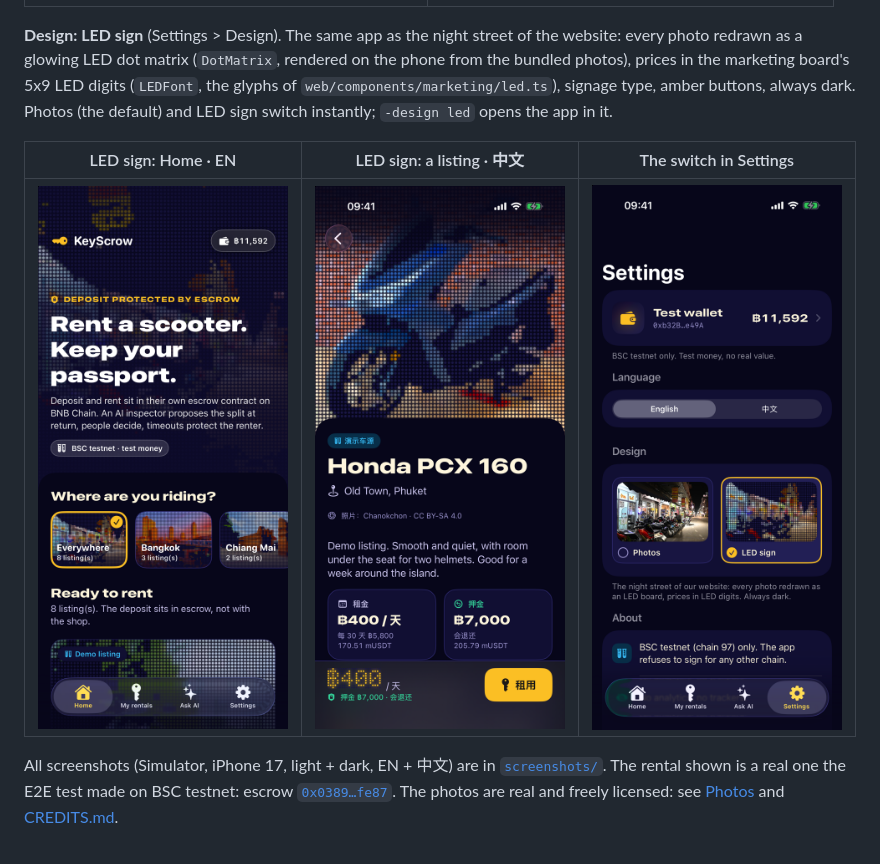
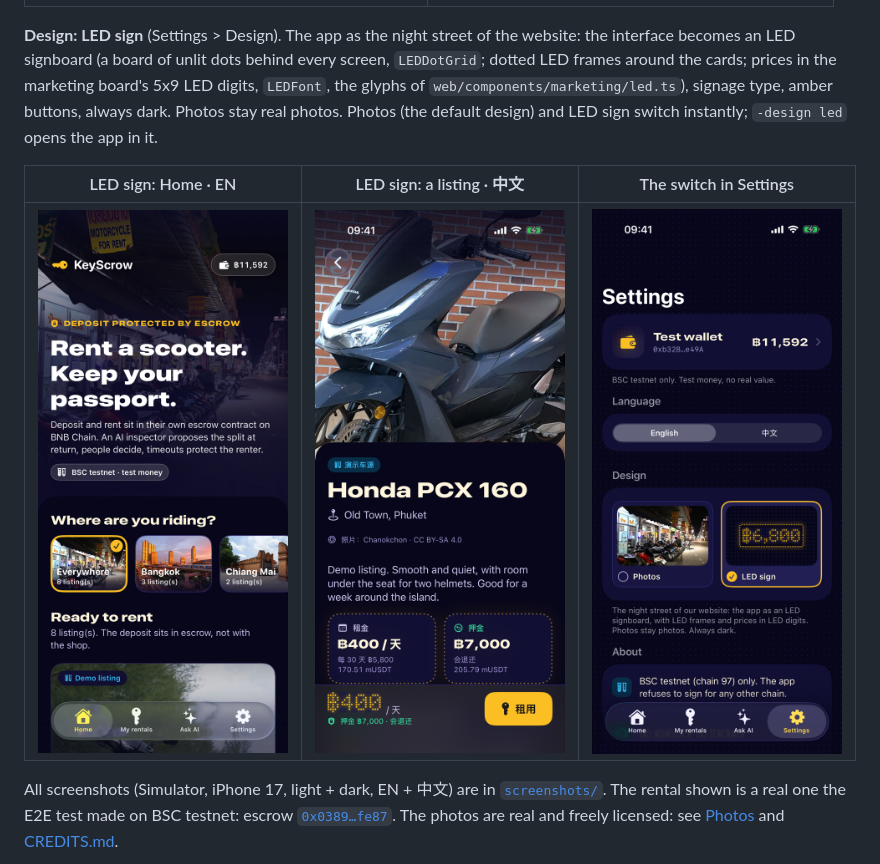
Before and after one commit to midego1/bnb-hackathon, a Markdown page: ios/README.md, the part around the change. GitHub-like rendering; pictures changed too: ios/screenshots/led-home-en.png, ios/screenshots/led-listing-zh.png, ios/screenshots/led-settings-en.png.

```diff
--- a/ios/README.md
+++ b/ios/README.md
@@ -20,10 +20,11 @@ and talks to the live KeyScrow API. Testnet only: the app refuses to sign for an
 | --- | --- |
 | ![](screenshots/catalogue-home-light-en.png) | ![](screenshots/catalogue-vespa-dark-zh.png) |
 
-**Design: LED sign** (Settings > Design). The same app as the night street of the website: every photo redrawn as a
-glowing LED dot matrix (`DotMatrix`, rendered on the phone from the bundled photos), prices in the marketing board's
-5x9 LED digits (`LEDFont`, the glyphs of `web/components/marketing/led.ts`), signage type, amber buttons, always dark.
-Photos (the default) and LED sign switch instantly; `-design led` opens the app in it.
+**Design: LED sign** (Settings > Design). The app as the night street of the website: the interface becomes an LED
+signboard (a board of unlit dots behind every screen, `LEDDotGrid`; dotted LED frames around the cards; prices in the
+marketing board's 5x9 LED digits, `LEDFont`, the glyphs of `web/components/marketing/led.ts`), signage type, amber
+buttons, always dark. Photos stay real photos. Photos (the default design) and LED sign switch instantly; `-design led`
+opens the app in it.
 
 | LED sign: Home · EN | LED sign: a listing · 中文 | The switch in Settings |
 | --- | --- | --- |
```
Also changed, not shown: 5 other files.
